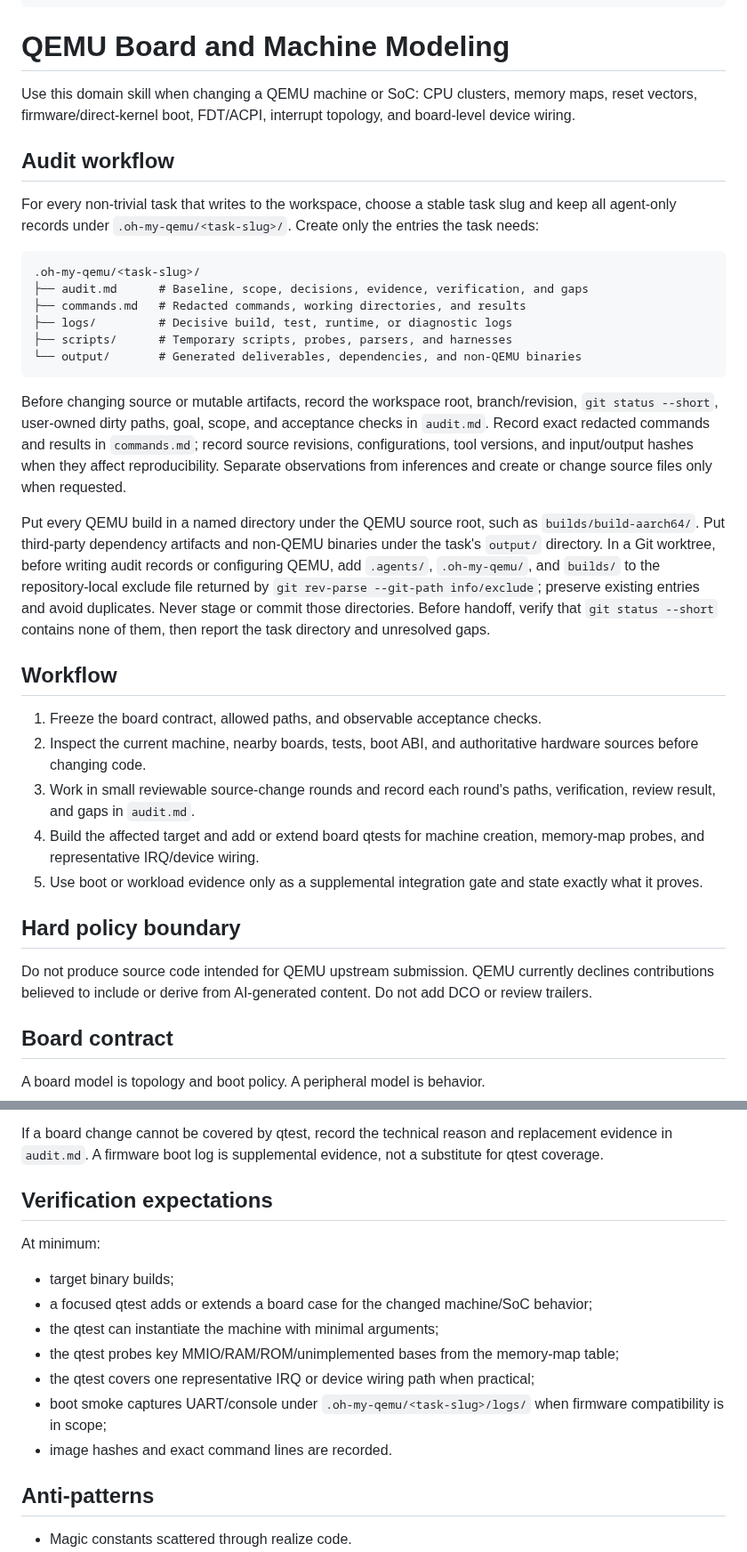
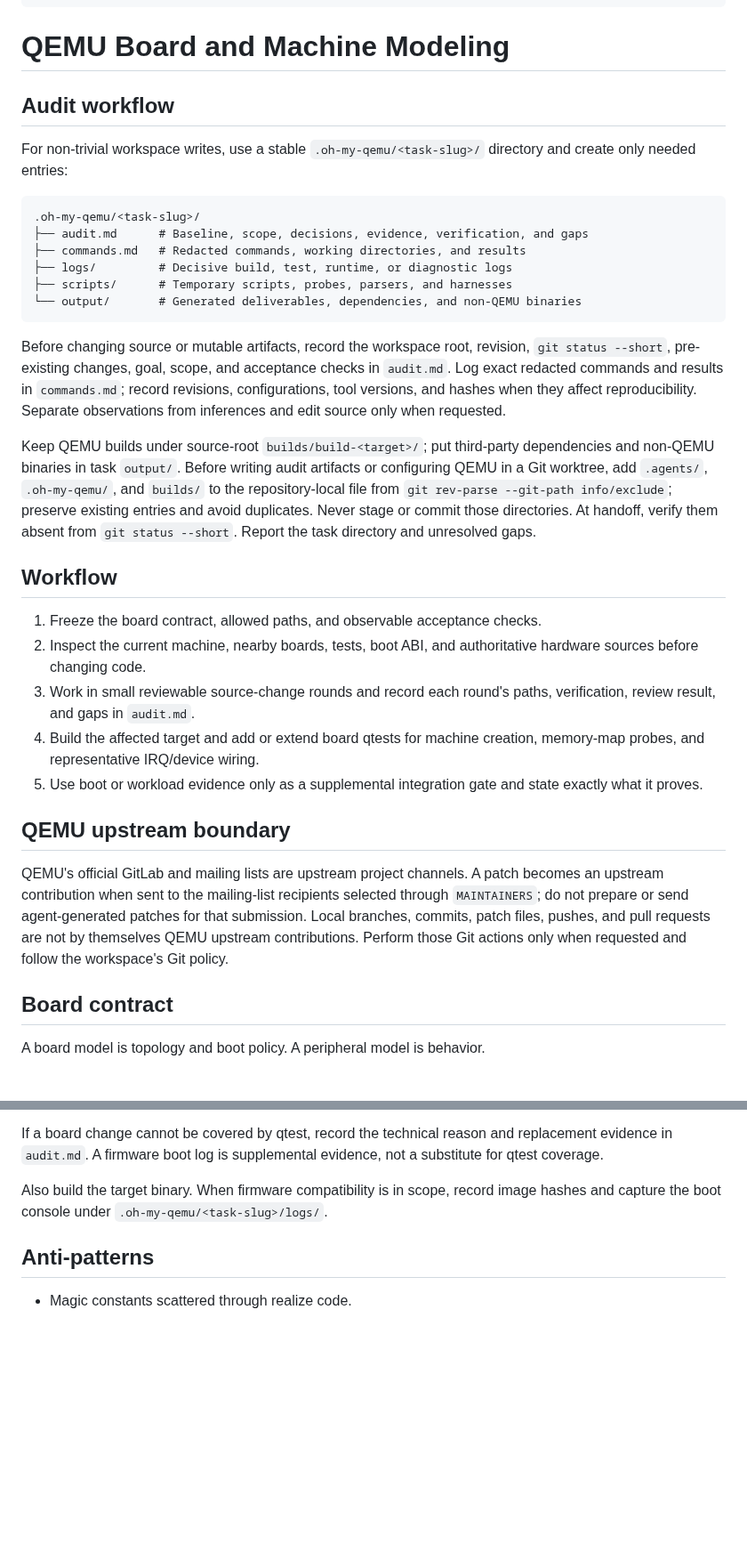
Before and after one commit to processmission/oh-my-qemu, a Markdown page: skills/qemu-board-modeling/SKILL.md, 2 parts joined by grey strips. Shown at 89% size. Drawn GitHub-style; blank space fills up the shorter version.

Commit message:
qemu-board-modeling: tighten guidance and clarify upstream boundary
Signed-off-by: Chao Liu chao.liu@processmission.com

````diff
--- a/skills/qemu-board-modeling/SKILL.md
+++ b/skills/qemu-board-modeling/SKILL.md
@@ -7,13 +7,10 @@ description: Use for QEMU board, SoC, machine, memory map, boot path, FDT/ACPI,
 
 # QEMU Board and Machine Modeling
 
-Use this domain skill when changing a QEMU machine or SoC: CPU clusters, memory maps, reset vectors, firmware/direct-kernel boot, FDT/ACPI, interrupt topology, and board-level device wiring.
-
 ## Audit workflow
 
-For every non-trivial task that writes to the workspace, choose a stable task
-slug and keep all agent-only records under `.oh-my-qemu/<task-slug>/`. Create
-only the entries the task needs:
+For non-trivial workspace writes, use a stable
+`.oh-my-qemu/<task-slug>/` directory and create only needed entries:
 
 ```text
 .oh-my-qemu/<task-slug>/
@@ -25,21 +22,19 @@ only the entries the task needs:
 ```
 
 Before changing source or mutable artifacts, record the workspace root,
-branch/revision, `git status --short`, user-owned dirty paths, goal, scope, and
-acceptance checks in `audit.md`. Record exact redacted commands and results in
-`commands.md`; record source revisions, configurations, tool versions, and
-input/output hashes when they affect reproducibility. Separate observations
-from inferences and create or change source files only when requested.
+revision, `git status --short`, pre-existing changes, goal, scope, and
+acceptance checks in `audit.md`. Log exact redacted commands and results in
+`commands.md`; record revisions, configurations, tool versions, and hashes when
+they affect reproducibility. Separate observations from inferences and edit
+source only when requested.
 
-Put every QEMU build in a named directory under the QEMU source root, such as
-`builds/build-aarch64/`. Put third-party dependency artifacts and non-QEMU
-binaries under the task's `output/` directory. In a Git worktree, before
-writing audit records or configuring QEMU, add `.agents/`, `.oh-my-qemu/`, and
-`builds/` to the repository-local exclude file returned by
+Keep QEMU builds under source-root `builds/build-<target>/`; put third-party
+dependencies and non-QEMU binaries in task `output/`. Before writing audit
+artifacts or configuring QEMU in a Git worktree, add `.agents/`,
+`.oh-my-qemu/`, and `builds/` to the repository-local file from
 `git rev-parse --git-path info/exclude`; preserve existing entries and avoid
-duplicates. Never stage or commit those directories. Before handoff, verify
-that `git status --short` contains none of them, then report the task directory
-and unresolved gaps.
+duplicates. Never stage or commit those directories. At handoff, verify them
+absent from `git status --short`. Report the task directory and unresolved gaps.
 
 ## Workflow
 
@@ -53,9 +48,14 @@ and unresolved gaps.
 5. Use boot or workload evidence only as a supplemental integration gate and
    state exactly what it proves.
 
-## Hard policy boundary
+## QEMU upstream boundary
 
-Do not produce source code intended for QEMU upstream submission. QEMU currently declines contributions believed to include or derive from AI-generated content. Do not add DCO or review trailers.
+QEMU's official GitLab and mailing lists are upstream project channels. A
+patch becomes an upstream contribution when sent to the mailing-list recipients
+selected through `MAINTAINERS`; do not prepare or send agent-generated patches
+for that submission. Local branches, commits, patch files, pushes, and pull
+requests are not by themselves QEMU upstream contributions. Perform those Git
+actions only when requested and follow the workspace's Git policy.
 
 ## Board contract
 
@@ -118,17 +118,9 @@ Board-modeling work must be verified through focused qtests, not only through bo
 
 If a board change cannot be covered by qtest, record the technical reason and replacement evidence in `audit.md`. A firmware boot log is supplemental evidence, not a substitute for qtest coverage.
 
-## Verification expectations
-
-At minimum:
-
-- target binary builds;
-- a focused qtest adds or extends a board case for the changed machine/SoC behavior;
-- the qtest can instantiate the machine with minimal arguments;
-- the qtest probes key MMIO/RAM/ROM/unimplemented bases from the memory-map table;
-- the qtest covers one representative IRQ or device wiring path when practical;
-- boot smoke captures UART/console under `.oh-my-qemu/<task-slug>/logs/` when firmware compatibility is in scope;
-- image hashes and exact command lines are recorded.
+Also build the target binary. When firmware compatibility is in scope, record
+image hashes and capture the boot console under
+`.oh-my-qemu/<task-slug>/logs/`.
 
 ## Anti-patterns
 
````
